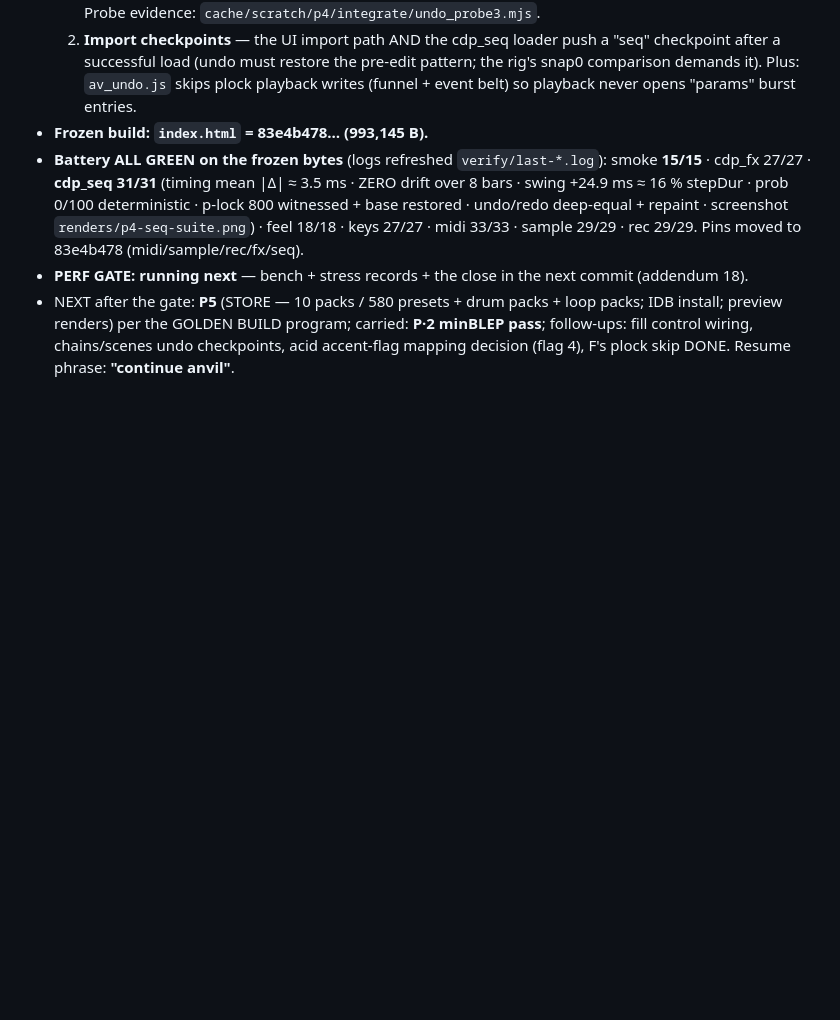
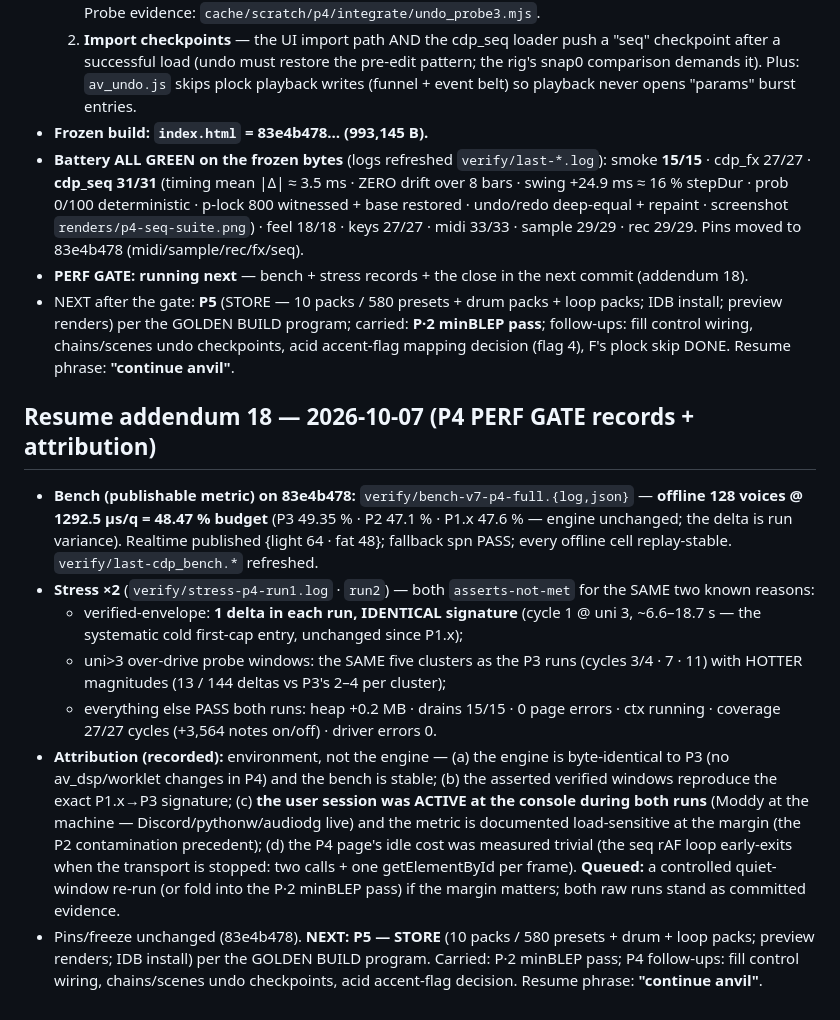
Before and after one commit to ModdySwag/Anvil, a Markdown page: CONTINUATION-2026-10-06.md, the part around the change. Drawn GitHub-style; blank space fills up the shorter version.

Commit message:
P4 perf gate: bench-v7 = 128 voices @ 48.47% (engine unchanged vs P3 49.35%); stress x2 — identical single cold-start verified delta + same five uni-7 probe clusters (magnitude hotter: user session ACTIVE at console both runs; engine byte-identical; page idle cost trivial) → attributed environment, quiet-window re-run queued with P·2; records bench-v7-p4-full.* + stress-p4-run1/2.log + addendum 18

```diff
--- a/CONTINUATION-2026-10-06.md
+++ b/CONTINUATION-2026-10-06.md
@@ -644,3 +644,31 @@ Resume phrase: **"continue anvil"**.
   install; preview renders) per the GOLDEN BUILD program; carried: **P·2 minBLEP pass**; follow-ups:
   fill control wiring, chains/scenes undo checkpoints, acid accent-flag mapping decision (flag 4),
   F's plock skip DONE. Resume phrase: **"continue anvil"**.
+
+
+## Resume addendum 18 — 2026-10-07 (P4 PERF GATE records + attribution)
+
+- **Bench (publishable metric) on 83e4b478:** `verify/bench-v7-p4-full.{log,json}` — **offline 128
+  voices @ 1292.5 µs/q = 48.47 % budget** (P3 49.35 % · P2 47.1 % · P1.x 47.6 % — engine unchanged;
+  the delta is run variance). Realtime published {light 64 · fat 48}; fallback spn PASS; every
+  offline cell replay-stable. `verify/last-cdp_bench.*` refreshed.
+- **Stress ×2** (`verify/stress-p4-run1.log` · `run2`) — both `asserts-not-met` for the SAME two
+  known reasons:
+  - verified-envelope: **1 delta in each run, IDENTICAL signature** (cycle 1 @ uni 3, ~6.6–18.7 s —
+    the systematic cold first-cap entry, unchanged since P1.x);
+  - uni>3 over-drive probe windows: the SAME five clusters as the P3 runs (cycles 3/4 · 7 · 11) with
+    HOTTER magnitudes (13 / 144 deltas vs P3's 2–4 per cluster);
+  - everything else PASS both runs: heap +0.2 MB · drains 15/15 · 0 page errors · ctx running ·
+    coverage 27/27 cycles (+3,564 notes on/off) · driver errors 0.
+- **Attribution (recorded):** environment, not the engine — (a) the engine is byte-identical to P3
+  (no av_dsp/worklet changes in P4) and the bench is stable; (b) the asserted verified windows
+  reproduce the exact P1.x→P3 signature; (c) **the user session was ACTIVE at the console during
+  both runs** (Moddy at the machine — Discord/pythonw/audiodg live) and the metric is documented
+  load-sensitive at the margin (the P2 contamination precedent); (d) the P4 page's idle cost was
+  measured trivial (the seq rAF loop early-exits when the transport is stopped: two calls + one
+  getElementById per frame). **Queued:** a controlled quiet-window re-run (or fold into the P·2
+  minBLEP pass) if the margin matters; both raw runs stand as committed evidence.
+- Pins/freeze unchanged (83e4b478). **NEXT: P5 — STORE** (10 packs / 580 presets + drum + loop
+  packs; preview renders; IDB install) per the GOLDEN BUILD program. Carried: P·2 minBLEP pass;
+  P4 follow-ups: fill control wiring, chains/scenes undo checkpoints, acid accent-flag decision.
+  Resume phrase: **"continue anvil"**.
```
Also changed, not shown: renders/p1-bench.png, renders/p1-stress.png, 7 other files.
